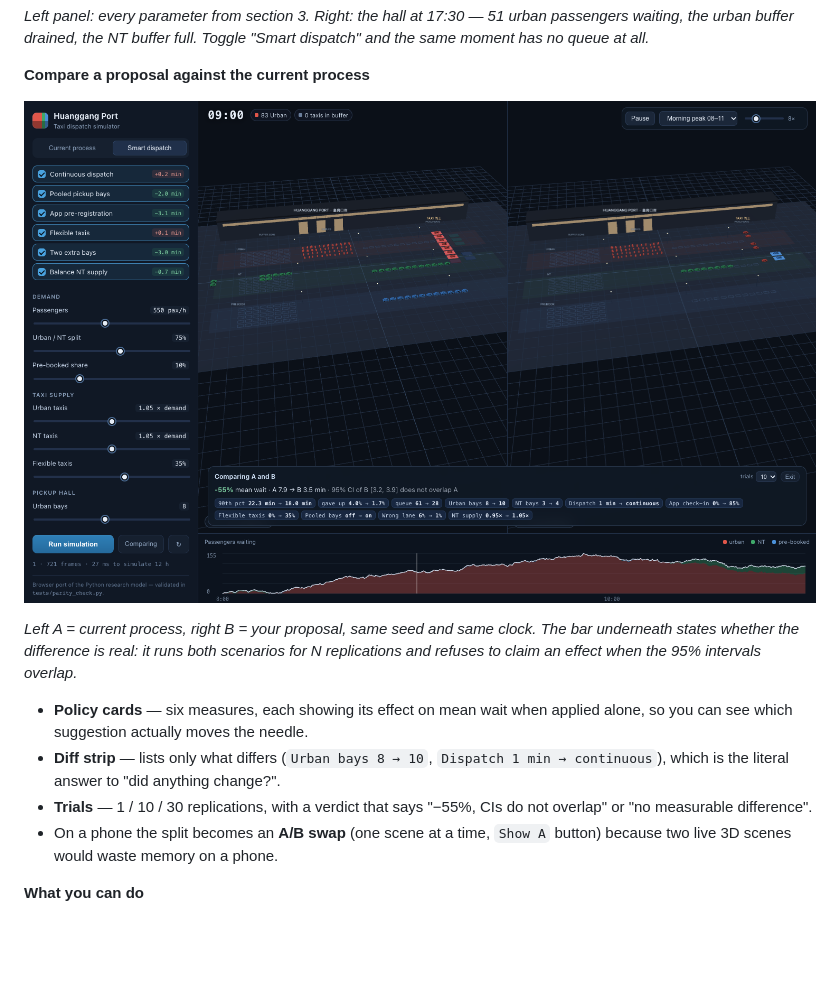
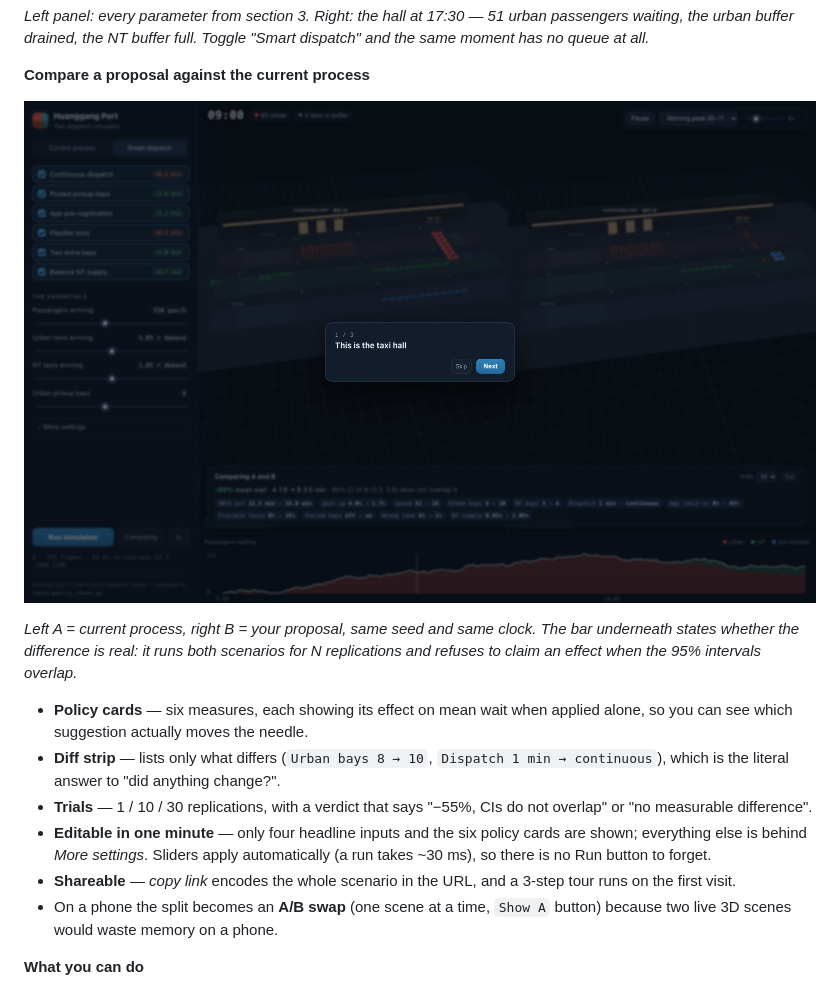
Before and after one commit to marlonbenedicttan-dotcom/huanggang-taxi-sim, a Markdown page: README.md, the part around the change. Rendered like a GitHub page; pictures changed too: docs/compare_split_view.png; blank space fills up the shorter version.

```diff
--- a/README.md
+++ b/README.md
@@ -117,6 +117,11 @@ for N replications and refuses to claim an effect when the 95% intervals overlap
   "did anything change?".
 * **Trials** — 1 / 10 / 30 replications, with a verdict that says
   "−55%, CIs do not overlap" or "no measurable difference".
+* **Editable in one minute** — only four headline inputs and the six policy
+  cards are shown; everything else is behind *More settings*. Sliders apply
+  automatically (a run takes ~30 ms), so there is no Run button to forget.
+* **Shareable** — *copy link* encodes the whole scenario in the URL, and a
+  3-step tour runs on the first visit.
 * On a phone the split becomes an **A/B swap** (one scene at a time, `Show A`
   button) because two live 3D scenes would waste memory on a phone.
 
```
Also changed, not shown: docs/compare_phone.png, docs/morning_current_process.png, 4 other files.
